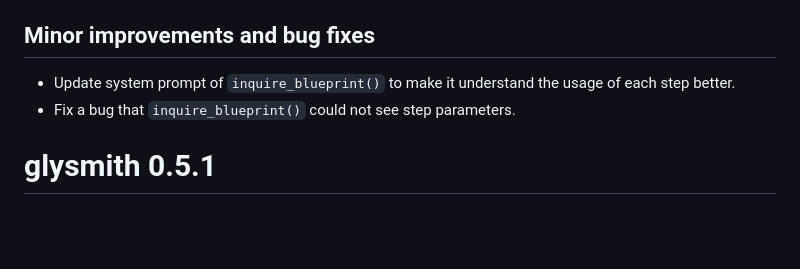
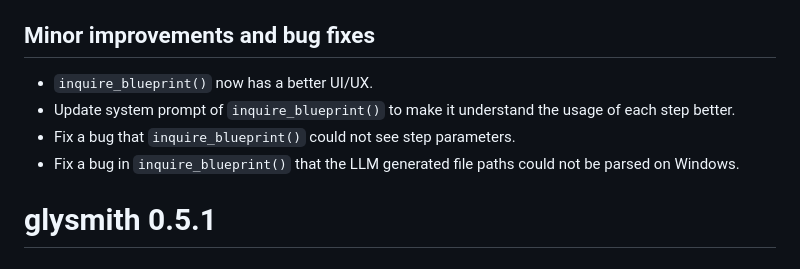
Before and after one commit to glycoverse/glysmith, a Markdown page: NEWS.md, the part around the change. Rendered like a GitHub page; blank space fills up the shorter version.

Commit message:
docs: update NEWS

```diff
--- a/NEWS.md
+++ b/NEWS.md
@@ -8,8 +8,10 @@
 
 ## Minor improvements and bug fixes
 
+* `inquire_blueprint()` now has a better UI/UX.
 * Update system prompt of `inquire_blueprint()` to make it understand the usage of each step better.
 * Fix a bug that `inquire_blueprint()` could not see step parameters.
+* Fix a bug in `inquire_blueprint()` that the LLM generated file paths could not be parsed on Windows.
 
 # glysmith 0.5.1
 
```
